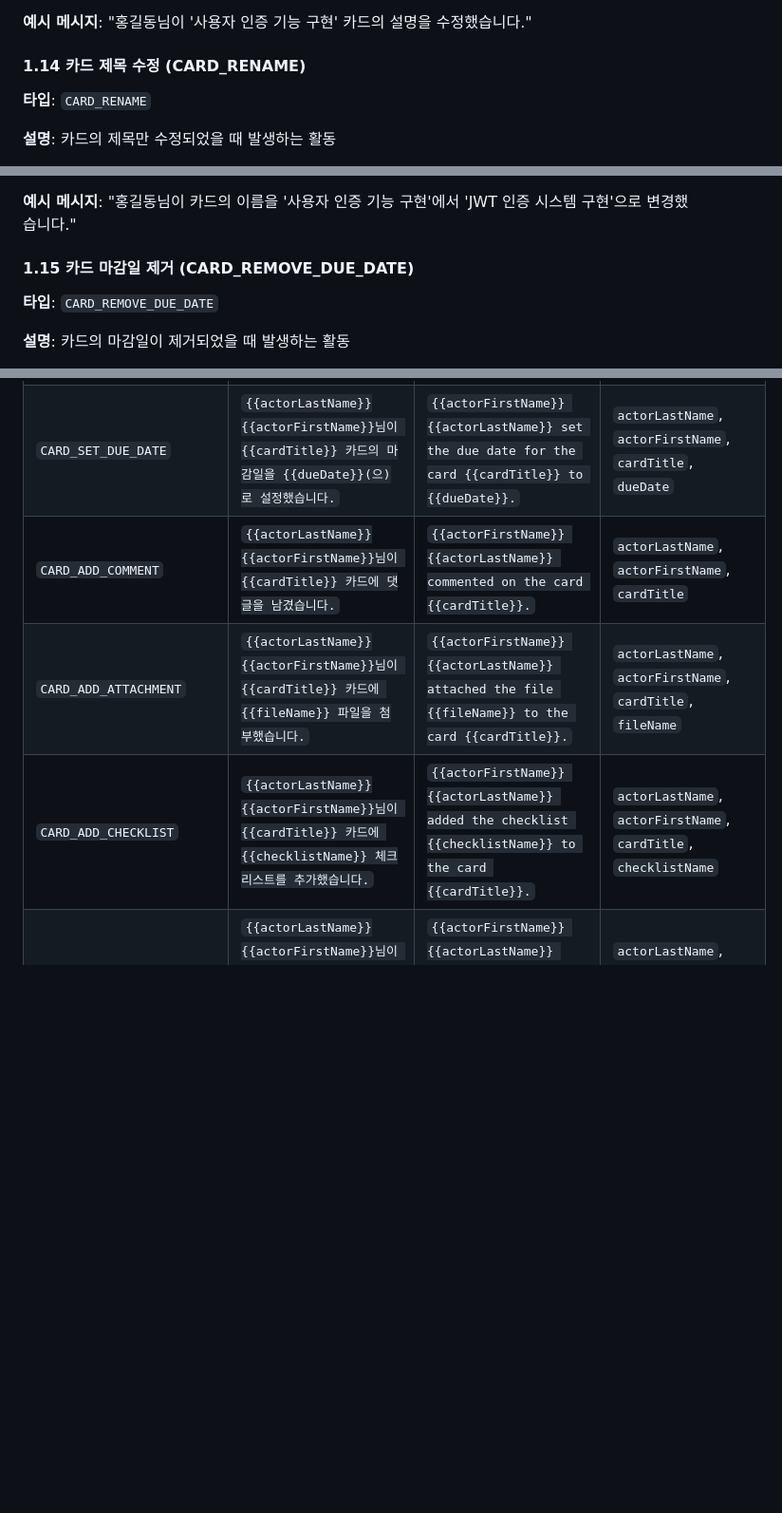
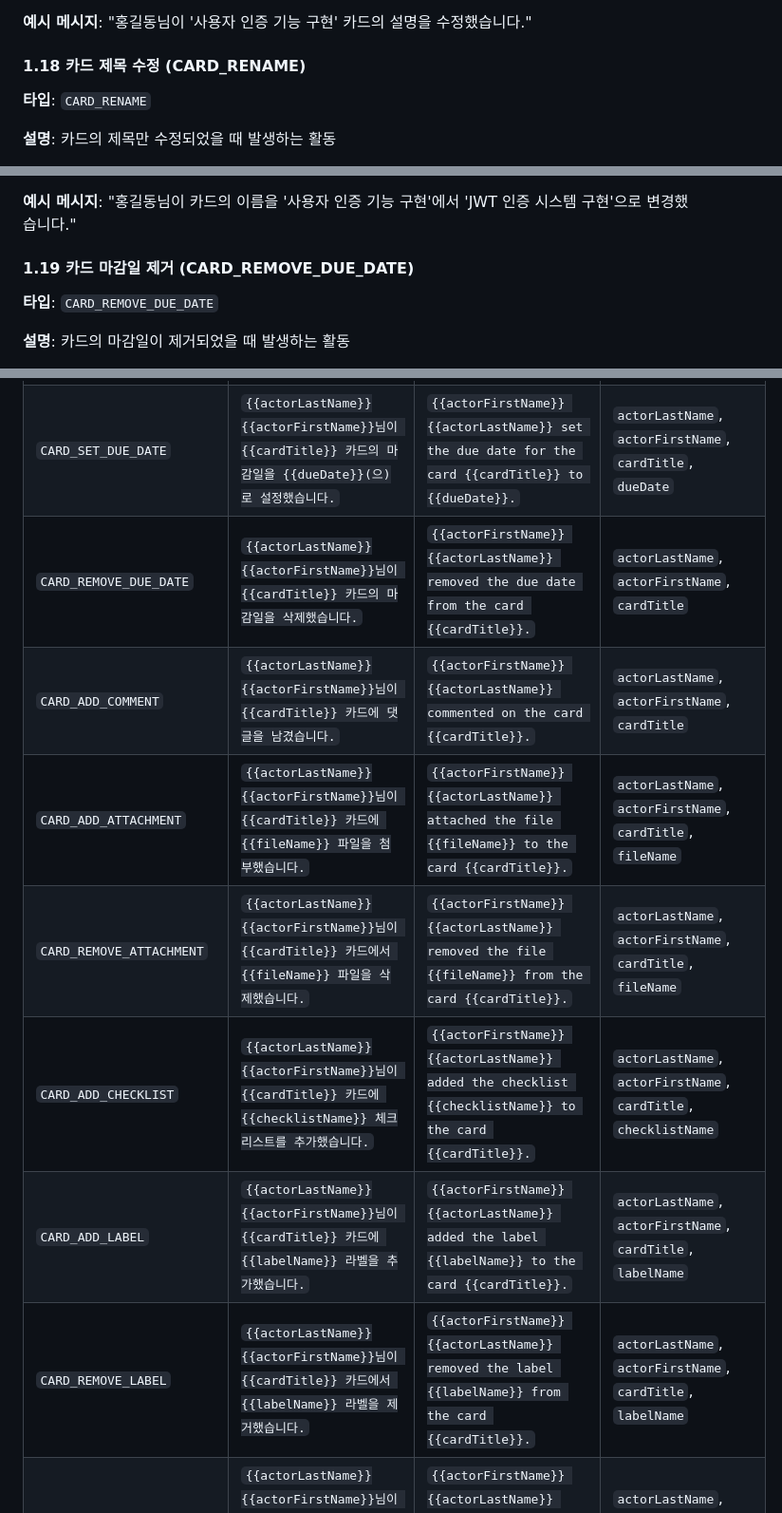
Before and after one commit to dongwonkwak/boardly, a Markdown page: docs/activity.md, 3 parts joined by grey strips. Shown: that part at 95% size. Drawn GitHub-style; blank space fills up the shorter version.

```diff
--- a/docs/activity.md
+++ b/docs/activity.md
@@ -402,7 +522,7 @@
 
 **예시 메시지**: "홍길동님이 '사용자 인증 기능 구현' 카드의 설명을 수정했습니다."
 
-#### 1.14 카드 제목 수정 (CARD_RENAME)
+#### 1.18 카드 제목 수정 (CARD_RENAME)
 
 **타입**: `CARD_RENAME`
 
@@ -426,7 +546,7 @@
 
 **예시 메시지**: "홍길동님이 카드의 이름을 '사용자 인증 기능 구현'에서 'JWT 인증 시스템 구현'으로 변경했습니다."
 
-#### 1.15 카드 마감일 제거 (CARD_REMOVE_DUE_DATE)
+#### 1.19 카드 마감일 제거 (CARD_REMOVE_DUE_DATE)
 
 **타입**: `CARD_REMOVE_DUE_DATE`
 
@@ -1000,9 +1120,13 @@
 | `CARD_ASSIGN_MEMBER` | `{{actorLastName}}{{actorFirstName}}님이 {{cardTitle}} 카드에 {{memberLastName}}{{memberFirstName}}님을 멤버로 추가했습니다.` | `{{actorFirstName}} {{actorLastName}} assigned {{memberFirstName}} {{memberLastName}} to the card {{cardTitle}}.` | `actorLastName`, `actorFirstName`, `cardTitle`, `memberLastName`, `memberFirstName` |
 | `CARD_UNASSIGN_MEMBER` | `{{actorLastName}}{{actorFirstName}}님이 {{cardTitle}} 카드에서 {{memberLastName}}{{memberFirstName}}님을 제외했습니다.` | `{{actorFirstName}} {{actorLastName}} unassigned {{memberFirstName}} {{memberLastName}} from the card {{cardTitle}}.` | `actorLastName`, `actorFirstName`, `cardTitle`, `memberLastName`, `memberFirstName` |
 | `CARD_SET_DUE_DATE` | `{{actorLastName}}{{actorFirstName}}님이 {{cardTitle}} 카드의 마감일을 {{dueDate}}(으)로 설정했습니다.` | `{{actorFirstName}} {{actorLastName}} set the due date for the card {{cardTitle}} to {{dueDate}}.` | `actorLastName`, `actorFirstName`, `cardTitle`, `dueDate` |
+| `CARD_REMOVE_DUE_DATE` | `{{actorLastName}}{{actorFirstName}}님이 {{cardTitle}} 카드의 마감일을 삭제했습니다.` | `{{actorFirstName}} {{actorLastName}} removed the due date from the card {{cardTitle}}.` | `actorLastName`, `actorFirstName`, `cardTitle` |
 | `CARD_ADD_COMMENT` | `{{actorLastName}}{{actorFirstName}}님이 {{cardTitle}} 카드에 댓글을 남겼습니다.` | `{{actorFirstName}} {{actorLastName}} commented on the card {{cardTitle}}.` | `actorLastName`, `actorFirstName`, `cardTitle` |
 | `CARD_ADD_ATTACHMENT` | `{{actorLastName}}{{actorFirstName}}님이 {{cardTitle}} 카드에 {{fileName}} 파일을 첨부했습니다.` | `{{actorFirstName}} {{actorLastName}} attached the file {{fileName}} to the card {{cardTitle}}.` | `actorLastName`, `actorFirstName`, `cardTitle`, `fileName` |
+| `CARD_REMOVE_ATTACHMENT` | `{{actorLastName}}{{actorFirstName}}님이 {{cardTitle}} 카드에서 {{fileName}} 파일을 삭제했습니다.` | `{{actorFirstName}} {{actorLastName}} removed the file {{fileName}} from the card {{cardTitle}}.` | `actorLastName`, `actorFirstName`, `cardTitle`, `fileName` |
 | `CARD_ADD_CHECKLIST` | `{{actorLastName}}{{actorFirstName}}님이 {{cardTitle}} 카드에 {{checklistName}} 체크리스트를 추가했습니다.` | `{{actorFirstName}} {{actorLastName}} added the checklist {{checklistName}} to the card {{cardTitle}}.` | `actorLastName`, `actorFirstName`, `cardTitle`, `checklistName` |
+| `CARD_ADD_LABEL` | `{{actorLastName}}{{actorFirstName}}님이 {{cardTitle}} 카드에 {{labelName}} 라벨을 추가했습니다.` | `{{actorFirstName}} {{actorLastName}} added the label {{labelName}} to the card {{cardTitle}}.` | `actorLastName`, `actorFirstName`, `cardTitle`, `labelName` |
+| `CARD_REMOVE_LABEL` | `{{actorLastName}}{{actorFirstName}}님이 {{cardTitle}} 카드에서 {{labelName}} 라벨을 제거했습니다.` | `{{actorFirstName}} {{actorLastName}} removed the label {{labelName}} from the card {{cardTitle}}.` | `actorLastName`, `actorFirstName`, `cardTitle`, `labelName` |
 | `CARD_DUPLICATE` | `{{actorLastName}}{{actorFirstName}}님이 {{originalCardTitle}} 카드를 복제하여 {{newCardTitle}} 카드를 생성했습니다.` | `{{actorFirstName}} {{actorLastName}} duplicated the card {{originalCardTitle}} to create the card {{newCardTitle}}.` | `actorLastName`, `actorFirstName`, `originalCardTitle`, `newCardTitle` |
 | `CARD_UPDATE_DESCRIPTION` | `{{actorLastName}}{{actorFirstName}}님이 {{cardTitle}} 카드의 설명을 수정했습니다.` | `{{actorFirstName}} {{actorLastName}} updated the description of the card {{cardTitle}}.` | `actorLastName`, `actorFirstName`, `cardTitle` |
 | `CARD_RENAME` | `{{actorLastName}}{{actorFirstName}}님이 카드의 이름을 {{oldTitle}}에서 {{newTitle}}(으)로 변경했습니다.` | `{{actorFirstName}} {{actorLastName}} renamed the card from {{oldTitle}} to {{newTitle}}.` | `actorLastName`, `actorFirstName`, `oldTitle`, `newTitle` |
```
Also changed, not shown: other parts of docs/activity.md (+126 -6 lines).
